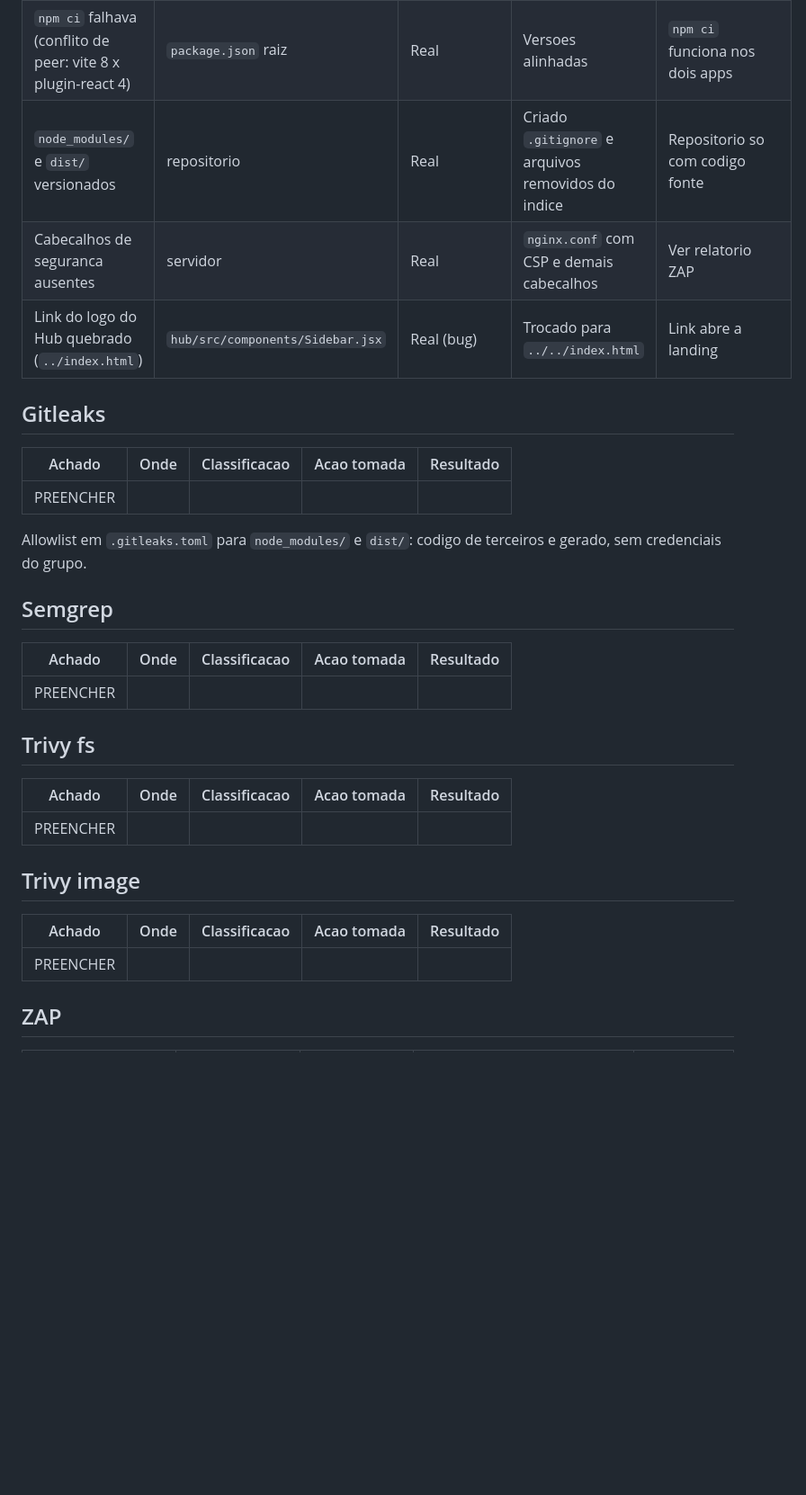
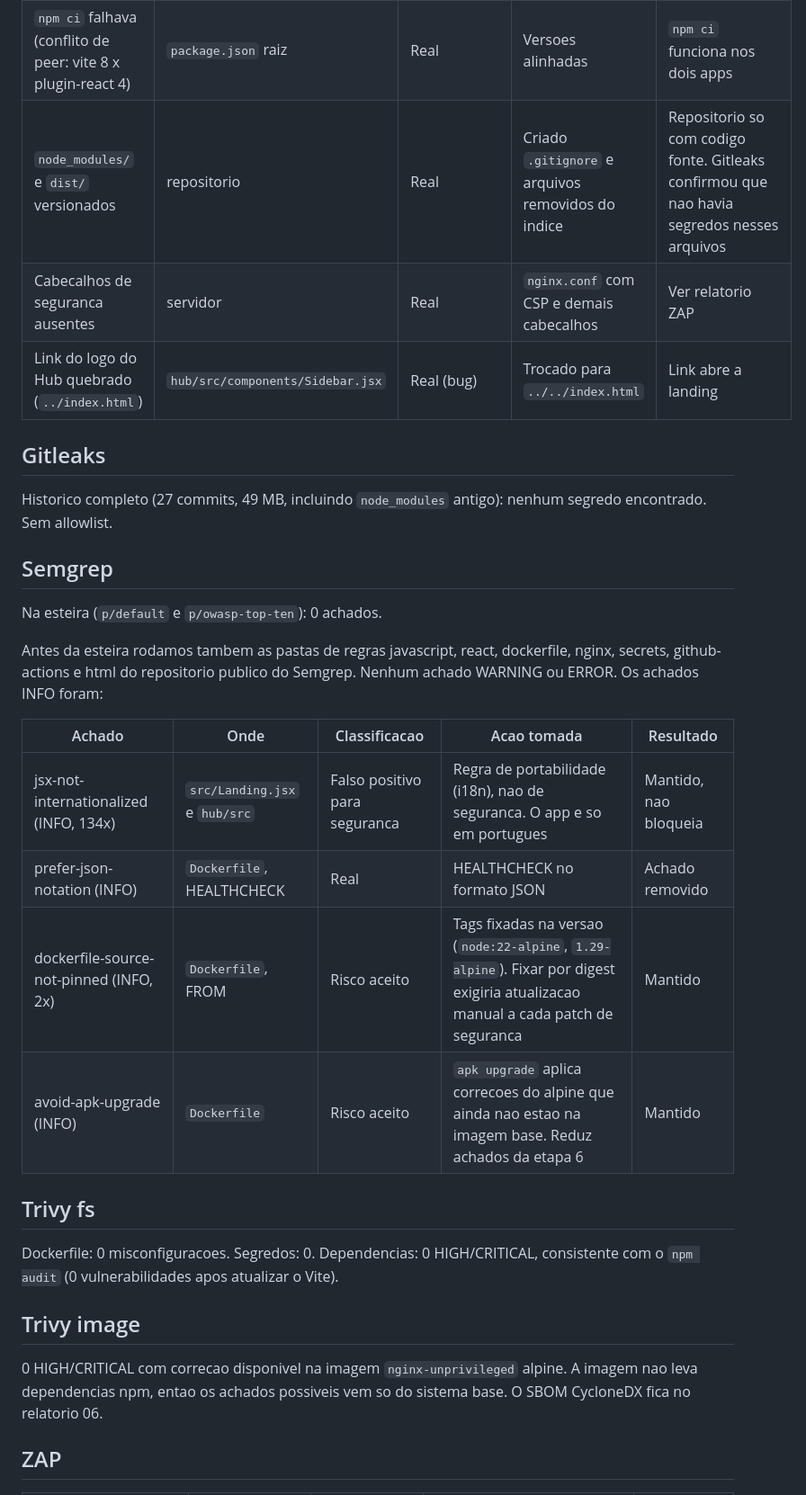
Before and after one commit to raulacor/challenge-fiap-2026-SecDen, a Markdown page: docs/observacoes.md, the part around one of its changes. Shown at 90% size. Rendered like a GitHub page; blank space fills up the shorter version.

```diff
--- a/docs/observacoes.md
+++ b/docs/observacoes.md
@@ -10,35 +10,34 @@ Classificacao: real, falso positivo ou risco aceito.
 | GHSA-2v37-7h3g-55p8 nanoid (High) | `hub/package-lock.json` | Real | Resolvido com a atualizacao do Vite | `npm audit`: 0 |
 | GHSA-68fv-2mgg-jv7q source-map-js (High) | os dois lockfiles | Real | Resolvido com a atualizacao do Vite | `npm audit`: 0 |
 | `npm ci` falhava (conflito de peer: vite 8 x plugin-react 4) | `package.json` raiz | Real | Versoes alinhadas | `npm ci` funciona nos dois apps |
-| `node_modules/` e `dist/` versionados | repositorio | Real | Criado `.gitignore` e arquivos removidos do indice | Repositorio so com codigo fonte |
+| `node_modules/` e `dist/` versionados | repositorio | Real | Criado `.gitignore` e arquivos removidos do indice | Repositorio so com codigo fonte. Gitleaks confirmou que nao havia segredos nesses arquivos |
 | Cabecalhos de seguranca ausentes | servidor | Real | `nginx.conf` com CSP e demais cabecalhos | Ver relatorio ZAP |
 | Link do logo do Hub quebrado (`../index.html`) | `hub/src/components/Sidebar.jsx` | Real (bug) | Trocado para `../../index.html` | Link abre a landing |
 
 ## Gitleaks
 
-| Achado | Onde | Classificacao | Acao tomada | Resultado |
-|--------|------|---------------|-------------|-----------|
-| PREENCHER | | | | |
-
-Allowlist em `.gitleaks.toml` para `node_modules/` e `dist/`: codigo de terceiros e gerado, sem credenciais do grupo.
+Historico completo (27 commits, 49 MB, incluindo `node_modules` antigo): nenhum segredo encontrado. Sem allowlist.
 
 ## Semgrep
 
+Na esteira (`p/default` e `p/owasp-top-ten`): 0 achados.
+
+Antes da esteira rodamos tambem as pastas de regras javascript, react, dockerfile, nginx, secrets, github-actions e html do repositorio publico do Semgrep. Nenhum achado WARNING ou ERROR. Os achados INFO foram:
+
 | Achado | Onde | Classificacao | Acao tomada | Resultado |
 |--------|------|---------------|-------------|-----------|
-| PREENCHER | | | | |
+| jsx-not-internationalized (INFO, 134x) | `src/Landing.jsx` e `hub/src` | Falso positivo para seguranca | Regra de portabilidade (i18n), nao de seguranca. O app e so em portugues | Mantido, nao bloqueia |
+| prefer-json-notation (INFO) | `Dockerfile`, HEALTHCHECK | Real | HEALTHCHECK no formato JSON | Achado removido |
+| dockerfile-source-not-pinned (INFO, 2x) | `Dockerfile`, FROM | Risco aceito | Tags fixadas na versao (`node:22-alpine`, `1.29-alpine`). Fixar por digest exigiria atualizacao manual a cada patch de seguranca | Mantido |
+| avoid-apk-upgrade (INFO) | `Dockerfile` | Risco aceito | `apk upgrade` aplica correcoes do alpine que ainda nao estao na imagem base. Reduz achados da etapa 6 | Mantido |
 
 ## Trivy fs
 
-| Achado | Onde | Classificacao | Acao tomada | Resultado |
-|--------|------|---------------|-------------|-----------|
-| PREENCHER | | | | |
+Dockerfile: 0 misconfiguracoes. Segredos: 0. Dependencias: 0 HIGH/CRITICAL, consistente com o `npm audit` (0 vulnerabilidades apos atualizar o Vite).
 
 ## Trivy image
 
-| Achado | Onde | Classificacao | Acao tomada | Resultado |
-|--------|------|---------------|-------------|-----------|
-| PREENCHER | | | | |
+0 HIGH/CRITICAL com correcao disponivel na imagem `nginx-unprivileged` alpine. A imagem nao leva dependencias npm, entao os achados possiveis vem so do sistema base. O SBOM CycloneDX fica no relatorio 06.
 
 ## ZAP
 
```
Also changed, not shown: other parts of docs/observacoes.md (+9 -4 lines), README.md (+6 -2 lines), docs/pipeline.md (+2 -2 lines), docs/evidencias/aprovacao-producao.png (added), docs/evidencias/execucao-bloqueada.png (added), docs/evidencias/ghcr-package.png (added), docs/evidencias/producao.png (added), docs/evidencias/resumo-esteira.png (added), media/Approval.png (added).
